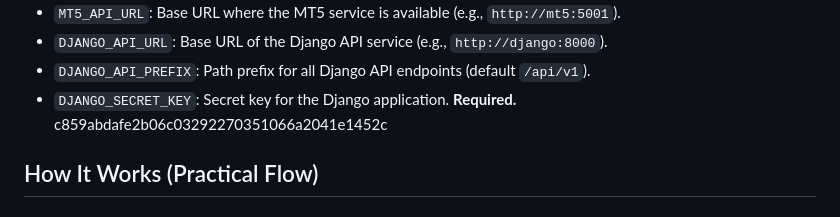
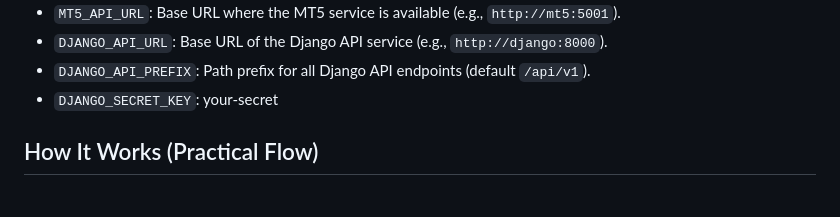
Before and after one commit to fotomash/zanalytics-quant, a Markdown page: README.md, the part around the change. GitHub-like rendering.

Commit message:
docs: simplify Django secret key example

```diff
--- a/README.md
+++ b/README.md
@@ -132,7 +132,7 @@ This modular design facilitates secure separation of concerns, easy extensibilit
 - `MT5_API_URL`: Base URL where the MT5 service is available (e.g., `http://mt5:5001`).
 - `DJANGO_API_URL`: Base URL of the Django API service (e.g., `http://django:8000`).
 - `DJANGO_API_PREFIX`: Path prefix for all Django API endpoints (default `/api/v1`).
-- `DJANGO_SECRET_KEY`: Secret key for the Django application. **Required.** c859abdafe2b06c03292270351066a2041e1452c
+- `DJANGO_SECRET_KEY`: your-secret
 
 
 ## How It Works (Practical Flow)
```
